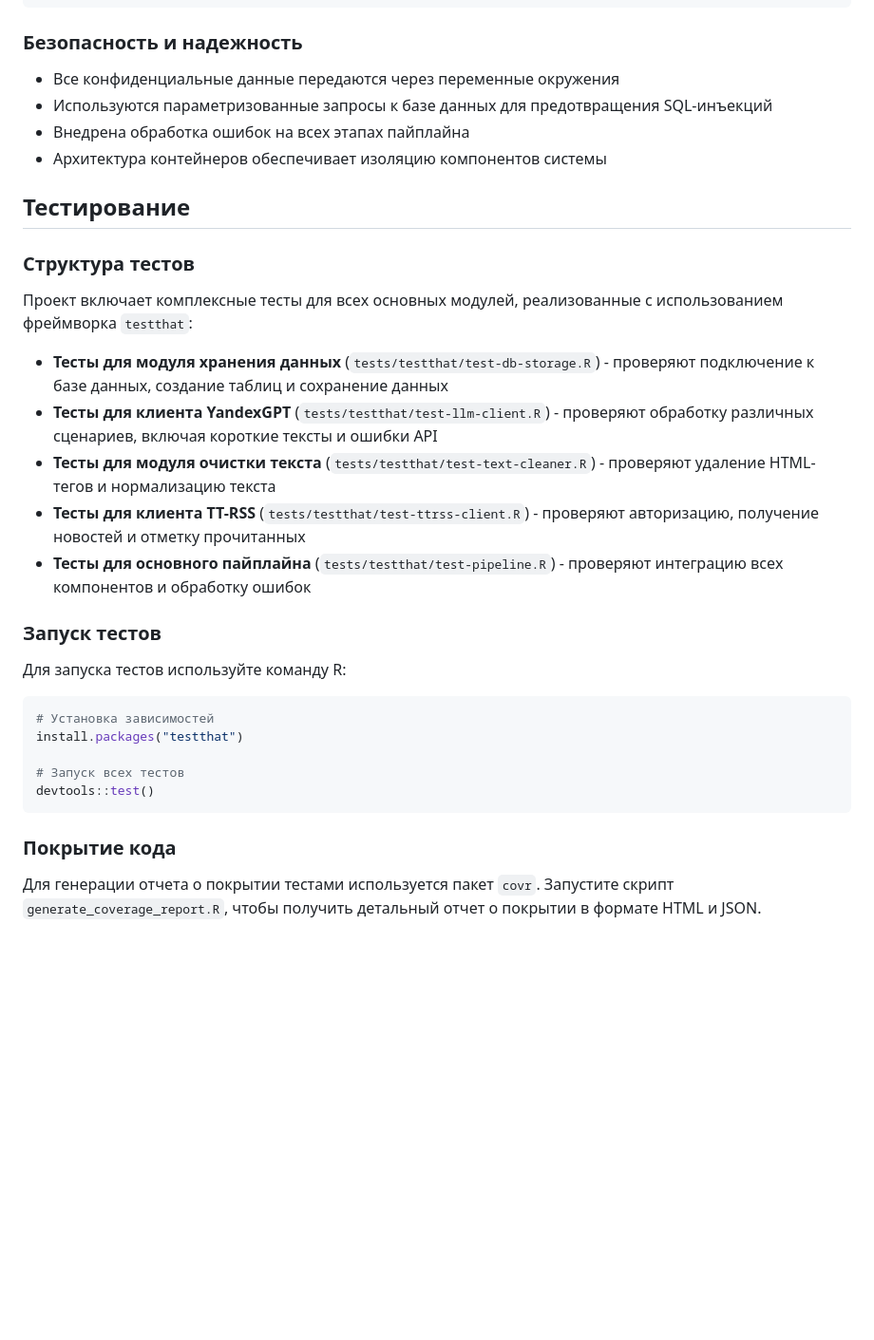
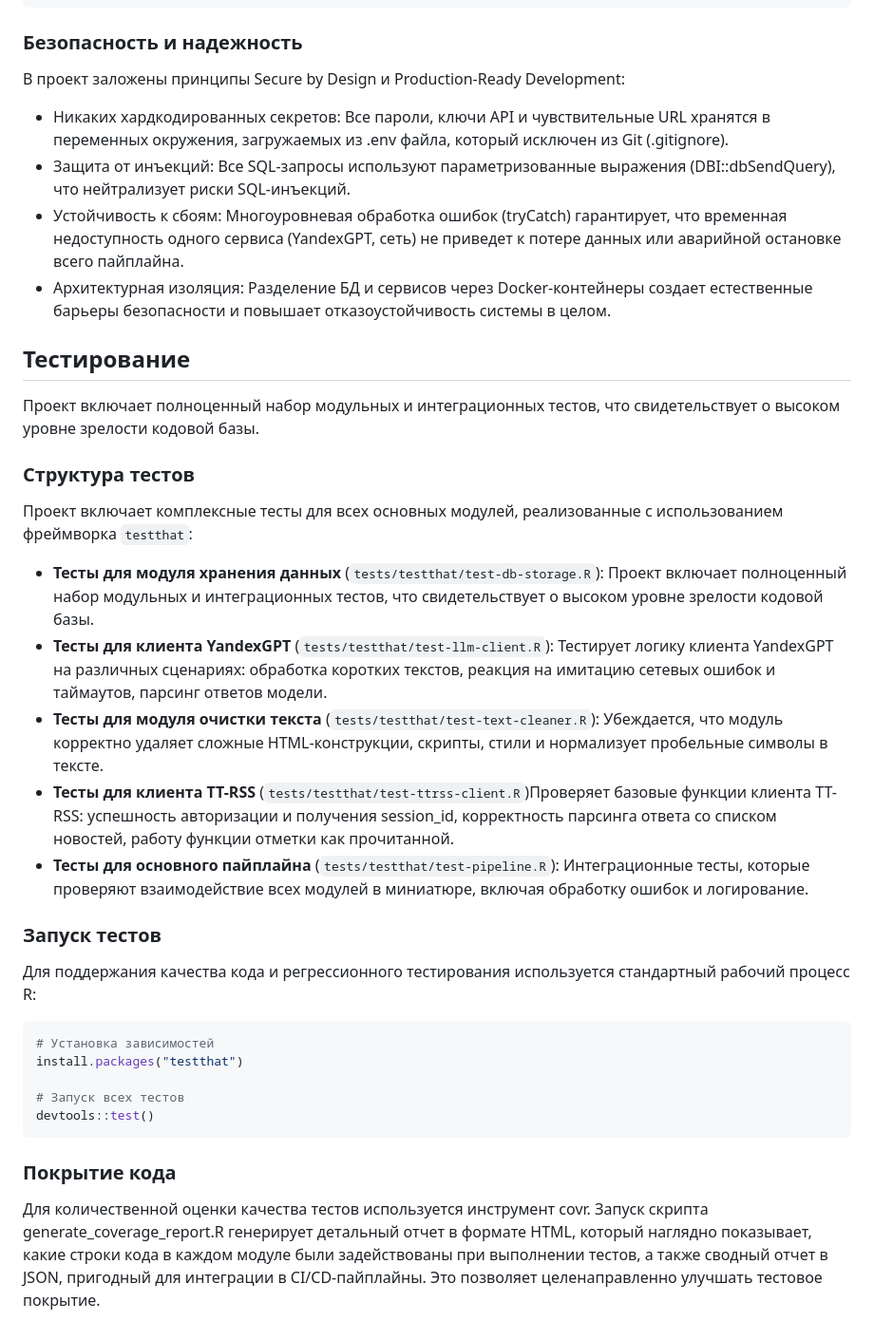
Before and after one commit to AIDA-22B0891/ttrss-deployment, a Markdown page: README.md, the part around one of its changes. Shown at 95% size. Rendered like a GitHub page; blank space fills up the shorter version.

````diff
--- a/README.md
+++ b/README.md
@@ -162,26 +172,30 @@
 
 ### Безопасность и надежность
 
-- Все конфиденциальные данные передаются через переменные окружения
-- Используются параметризованные запросы к базе данных для предотвращения SQL-инъекций
-- Внедрена обработка ошибок на всех этапах пайплайна
-- Архитектура контейнеров обеспечивает изоляцию компонентов системы
+В проект заложены принципы Secure by Design и Production-Ready Development:
+
+- Никаких хардкодированных секретов: Все пароли, ключи API и чувствительные URL хранятся в переменных окружения, загружаемых из .env файла, который исключен из Git (.gitignore).
+- Защита от инъекций: Все SQL-запросы используют параметризованные выражения (DBI::dbSendQuery), что нейтрализует риски SQL-инъекций.
+- Устойчивость к сбоям: Многоуровневая обработка ошибок (tryCatch) гарантирует, что временная недоступность одного сервиса (YandexGPT, сеть) не приведет к потере данных или аварийной остановке всего пайплайна.
+- Архитектурная изоляция: Разделение БД и сервисов через Docker-контейнеры создает естественные барьеры безопасности и повышает отказоустойчивость системы в целом.
 
 ## Тестирование
+
+Проект включает полноценный набор модульных и интеграционных тестов, что свидетельствует о высоком уровне зрелости кодовой базы.
 
 ### Структура тестов
 
 Проект включает комплексные тесты для всех основных модулей, реализованные с использованием фреймворка `testthat`:
 
-- **Тесты для модуля хранения данных** (`tests/testthat/test-db-storage.R`) - проверяют подключение к базе данных, создание таблиц и сохранение данных
-- **Тесты для клиента YandexGPT** (`tests/testthat/test-llm-client.R`) - проверяют обработку различных сценариев, включая короткие тексты и ошибки API
-- **Тесты для модуля очистки текста** (`tests/testthat/test-text-cleaner.R`) - проверяют удаление HTML-тегов и нормализацию текста
-- **Тесты для клиента TT-RSS** (`tests/testthat/test-ttrss-client.R`) - проверяют авторизацию, получение новостей и отметку прочитанных
-- **Тесты для основного пайплайна** (`tests/testthat/test-pipeline.R`) - проверяют интеграцию всех компонентов и обработку ошибок
+- **Тесты для модуля хранения данных** (`tests/testthat/test-db-storage.R`): Проект включает полноценный набор модульных и интеграционных тестов, что свидетельствует о высоком уровне зрелости кодовой базы.
+- **Тесты для клиента YandexGPT** (`tests/testthat/test-llm-client.R`): Тестирует логику клиента YandexGPT на различных сценариях: обработка коротких текстов, реакция на имитацию сетевых ошибок и таймаутов, парсинг ответов модели.
+- **Тесты для модуля очистки текста** (`tests/testthat/test-text-cleaner.R`): Убеждается, что модуль корректно удаляет сложные HTML-конструкции, скрипты, стили и нормализует пробельные символы в тексте.
+- **Тесты для клиента TT-RSS** (`tests/testthat/test-ttrss-client.R`)Проверяет базовые функции клиента TT-RSS: успешность авторизации и получения session_id, корректность парсинга ответа со списком новостей, работу функции отметки как прочитанной.
+- **Тесты для основного пайплайна** (`tests/testthat/test-pipeline.R`): Интеграционные тесты, которые проверяют взаимодействие всех модулей в миниатюре, включая обработку ошибок и логирование.
 
 ### Запуск тестов
 
-Для запуска тестов используйте команду R:
+Для поддержания качества кода и регрессионного тестирования используется стандартный рабочий процесс R:
 
 ```R
 # Установка зависимостей
@@ -193,4 +207,4 @@ devtools::test()
 
 ### Покрытие кода
 
-Для генерации отчета о покрытии тестами используется пакет `covr`. Запустите скрипт `generate_coverage_report.R`, чтобы получить детальный отчет о покрытии в формате HTML и JSON.
+Для количественной оценки качества тестов используется инструмент covr. Запуск скрипта generate_coverage_report.R генерирует детальный отчет в формате HTML, который наглядно показывает, какие строки кода в каждом модуле были задействованы при выполнении тестов, а также сводный отчет в JSON, пригодный для интеграции в CI/CD-пайплайны. Это позволяет целенаправленно улучшать тестовое покрытие.
````
Also changed, not shown: other parts of README.md (+26 -16 lines).
